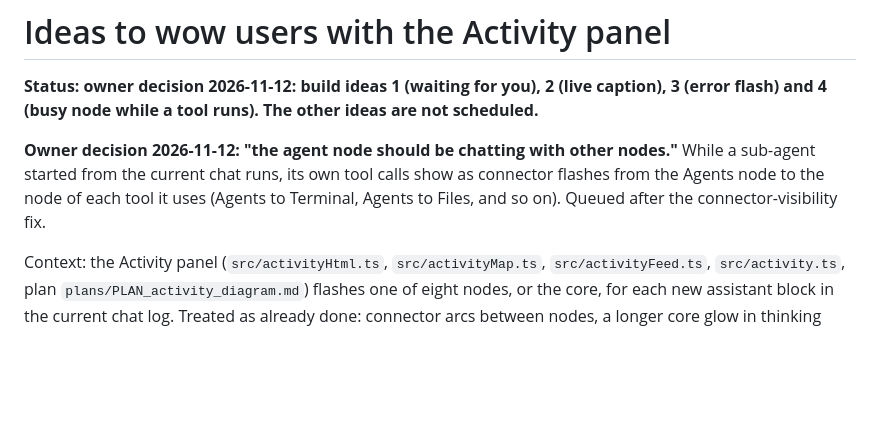
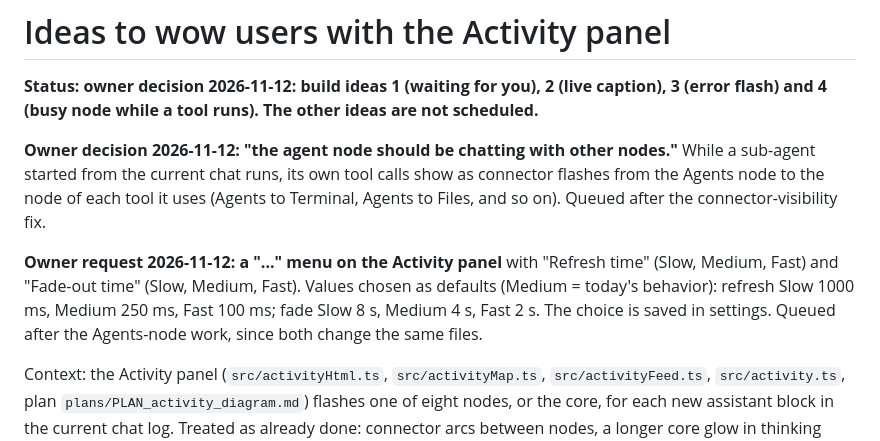
Before and after one commit to saropa/claude-chat-explorer, a Markdown page: plans/notes/IDEAS_TO_WOW_USERS_WITH_ACTIVITY_PANEL.md, the part around the change. Drawn GitHub-style; blank space fills up the shorter version.

```diff
--- a/plans/notes/IDEAS_TO_WOW_USERS_WITH_ACTIVITY_PANEL.md
+++ b/plans/notes/IDEAS_TO_WOW_USERS_WITH_ACTIVITY_PANEL.md
@@ -3,6 +3,8 @@
 **Status: owner decision 2026-11-12: build ideas 1 (waiting for you), 2 (live caption), 3 (error flash) and 4 (busy node while a tool runs). The other ideas are not scheduled.**
 
 **Owner decision 2026-11-12: "the agent node should be chatting with other nodes."** While a sub-agent started from the current chat runs, its own tool calls show as connector flashes from the Agents node to the node of each tool it uses (Agents to Terminal, Agents to Files, and so on). Queued after the connector-visibility fix.
+
+**Owner request 2026-11-12: a "..." menu on the Activity panel** with "Refresh time" (Slow, Medium, Fast) and "Fade-out time" (Slow, Medium, Fast). Values chosen as defaults (Medium = today's behavior): refresh Slow 1000 ms, Medium 250 ms, Fast 100 ms; fade Slow 8 s, Medium 4 s, Fast 2 s. The choice is saved in settings. Queued after the Agents-node work, since both change the same files.
 
 Context: the Activity panel (`src/activityHtml.ts`, `src/activityMap.ts`, `src/activityFeed.ts`, `src/activity.ts`, plan `plans/PLAN_activity_diagram.md`) flashes one of eight nodes, or the core, for each new assistant block in the current chat log. Treated as already done: connector arcs between nodes, a longer core glow in thinking pauses, smaller text, a top-left sheen on circles.
 
```
Also changed, not shown: CHANGELOG.md (+1 -0 lines), README.md (+2 -0 lines), images/sidebar_session_manager_and_activity_panel.png (added).
